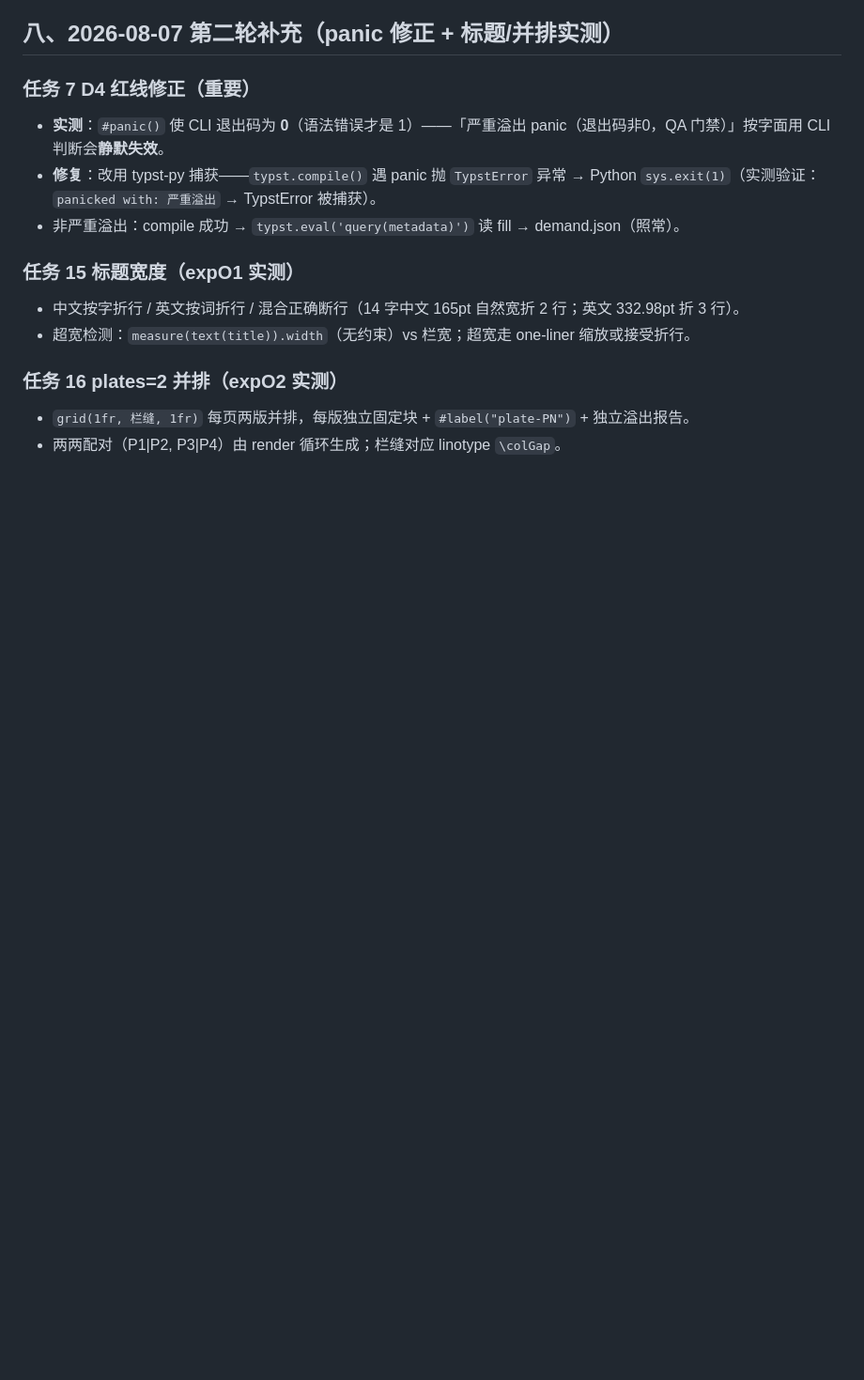
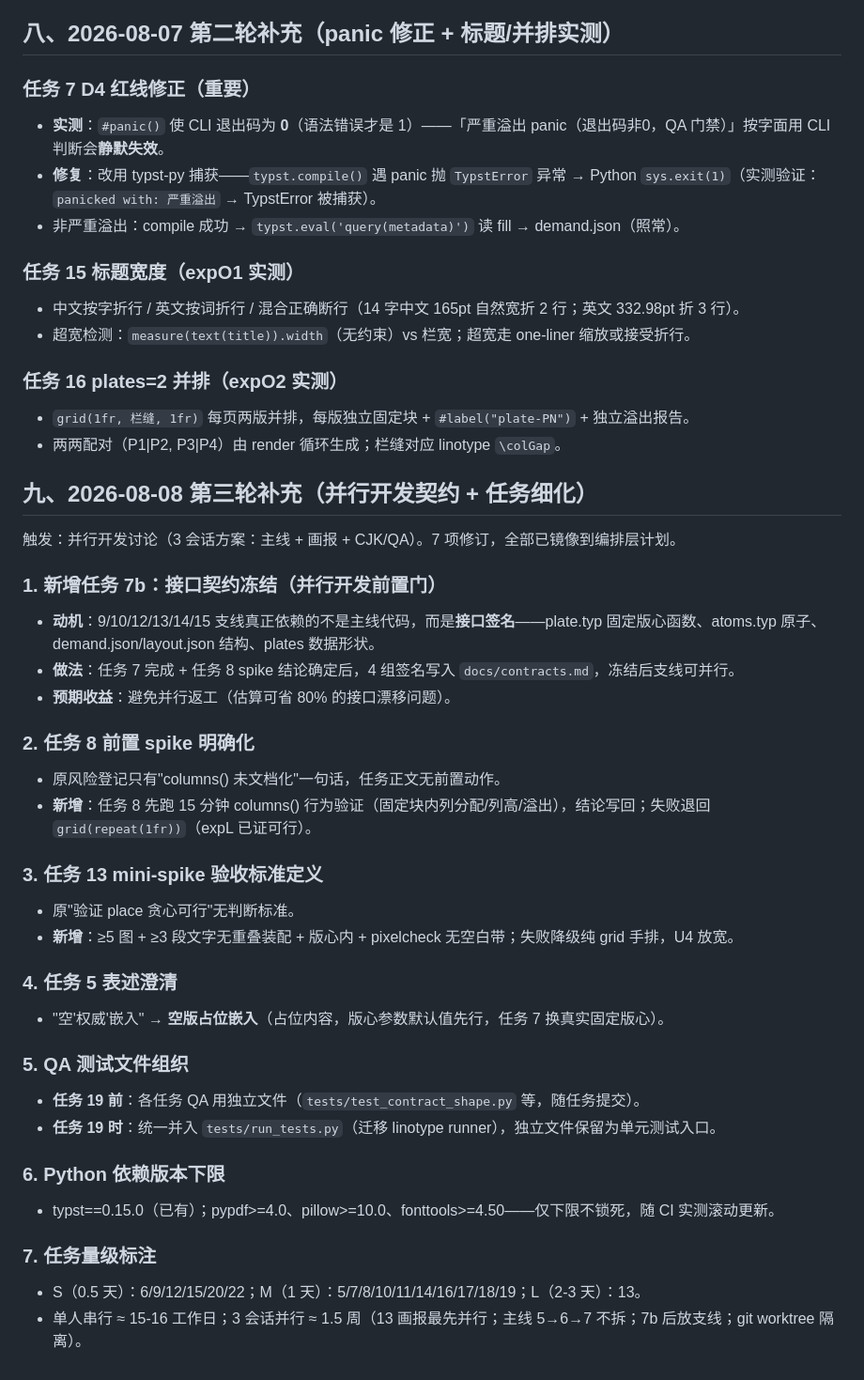
Before and after one commit to 8cli/presswire, a Markdown page: docs/plan-revisions.md, the part around the change. Shown at 94% size. Rendered like a GitHub page; blank space fills up the shorter version.

Commit message:
docs: 计划修订第九节 — 并行开发契约 + 任务细化（7 项）
- 新增任务 7b 接口契约冻结（并行开发前置门，docs/contracts.md）
- 任务 8 前置 columns() spike（15 分钟，失败退 grid 方案）
- 任务 13 mini-spike 验收标准明确（≥5 图 + ≥3 段无重叠，失败降级 grid）
- 任务 5 表述澄清（空版占位嵌入）
- QA 测试组织：任务 19 前独立文件，19 统一并入 run_tests.py
- requirements.txt 补版本下限（pypdf/pillow/fonttools）
- 任务量级标注（S/M/L + 并行排波次建议）

Co-Authored-By: Claude Fable 5 <noreply@anthropic.com>

```diff
--- a/docs/plan-revisions.md
+++ b/docs/plan-revisions.md
@@ -117,3 +117,34 @@ P0 spike（`dev/p0.capacity.md`）三个假设全成立，阻塞解除：
 ### 任务 16 plates=2 并排（expO2 实测）
 - `grid(1fr, 栏缝, 1fr)` 每页两版并排，每版独立固定块 + `#label("plate-PN")` + 独立溢出报告。
 - 两两配对（P1|P2, P3|P4）由 render 循环生成；栏缝对应 linotype `\colGap`。
+
+## 九、2026-08-08 第三轮补充（并行开发契约 + 任务细化）
+
+触发：并行开发讨论（3 会话方案：主线 + 画报 + CJK/QA）。7 项修订，全部已镜像到编排层计划。
+
+### 1. 新增任务 7b：接口契约冻结（并行开发前置门）
+- **动机**：9/10/12/13/14/15 支线真正依赖的不是主线代码，而是**接口签名**——plate.typ 固定版心函数、atoms.typ 原子、demand.json/layout.json 结构、plates 数据形状。
+- **做法**：任务 7 完成 + 任务 8 spike 结论确定后，4 组签名写入 `docs/contracts.md`，冻结后支线可并行。
+- **预期收益**：避免并行返工（估算可省 80% 的接口漂移问题）。
+
+### 2. 任务 8 前置 spike 明确化
+- 原风险登记只有"columns() 未文档化"一句话，任务正文无前置动作。
+- **新增**：任务 8 先跑 15 分钟 columns() 行为验证（固定块内列分配/列高/溢出），结论写回；失败退回 `grid(repeat(1fr))`（expL 已证可行）。
+
+### 3. 任务 13 mini-spike 验收标准定义
+- 原"验证 place 贪心可行"无判断标准。
+- **新增**：≥5 图 + ≥3 段文字无重叠装配 + 版心内 + pixelcheck 无空白带；失败降级纯 grid 手排，U4 放宽。
+
+### 4. 任务 5 表述澄清
+- "空'权威'嵌入" → **空版占位嵌入**（占位内容，版心参数默认值先行，任务 7 换真实固定版心）。
+
+### 5. QA 测试文件组织
+- **任务 19 前**：各任务 QA 用独立文件（`tests/test_contract_shape.py` 等，随任务提交）。
+- **任务 19 时**：统一并入 `tests/run_tests.py`（迁移 linotype runner），独立文件保留为单元测试入口。
+
+### 6. Python 依赖版本下限
+- typst==0.15.0（已有）；pypdf>=4.0、pillow>=10.0、fonttools>=4.50——仅下限不锁死，随 CI 实测滚动更新。
+
+### 7. 任务量级标注
+- S（0.5 天）：6/9/12/15/20/22；M（1 天）：5/7/8/10/11/14/16/17/18/19；L（2-3 天）：13。
+- 单人串行 ≈ 15-16 工作日；3 会话并行 ≈ 1.5 周（13 画报最先并行；主线 5→6→7 不拆；7b 后放支线；git worktree 隔离）。
```
